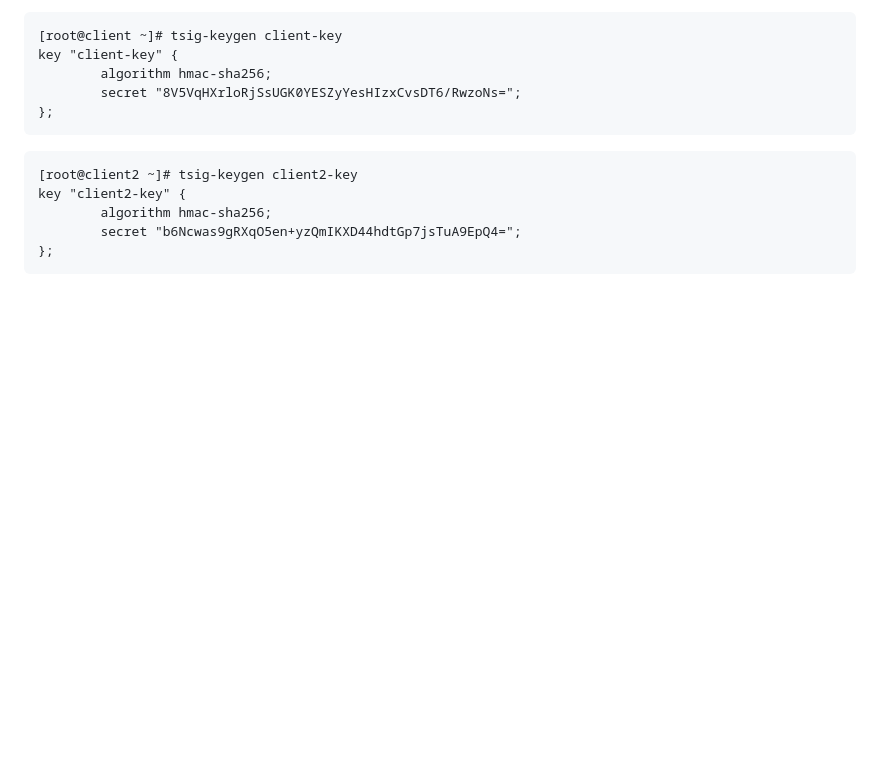
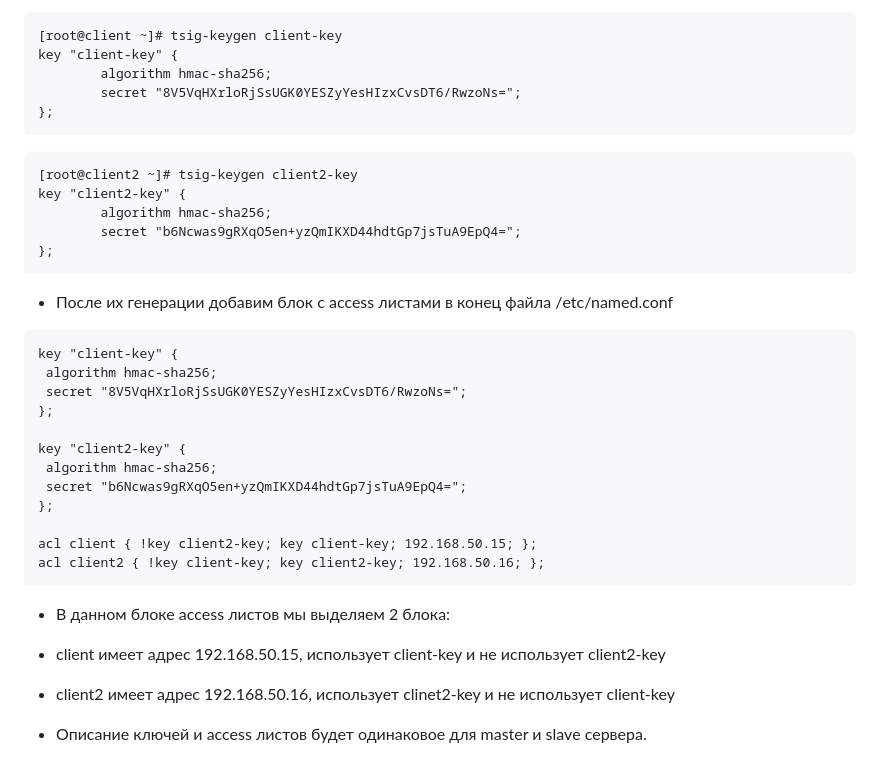
Before and after one commit to yurpv/lab_otus, a Markdown page: DNS/README.md, the part around the change. GitHub-like rendering; blank space fills up the shorter version.

````diff
--- a/DNS/README.md
+++ b/DNS/README.md
@@ -513,3 +513,26 @@ key "client2-key" {
         secret "b6Ncwas9gRXqO5en+yzQmIKXD44hdtGp7jsTuA9EpQ4=";
 };
 ```
+
+- После их генерации добавим блок с access листами в конец файла /etc/named.conf
+
+```
+key "client-key" {
+ algorithm hmac-sha256;
+ secret "8V5VqHXrloRjSsUGK0YESZyYesHIzxCvsDT6/RwzoNs=";
+};
+
+key "client2-key" {
+ algorithm hmac-sha256;
+ secret "b6Ncwas9gRXqO5en+yzQmIKXD44hdtGp7jsTuA9EpQ4=";
+};
+
+acl client { !key client2-key; key client-key; 192.168.50.15; };
+acl client2 { !key client-key; key client2-key; 192.168.50.16; };
+```
+- В данном блоке access листов мы выделяем 2 блока:
+
+- client имеет адрес 192.168.50.15, использует client-key и не использует client2-key
+- client2 имеет адрес 192.168.50.16, использует clinet2-key и не использует client-key
+
+- Описание ключей и access листов будет одинаковое для master и slave сервера.
````
